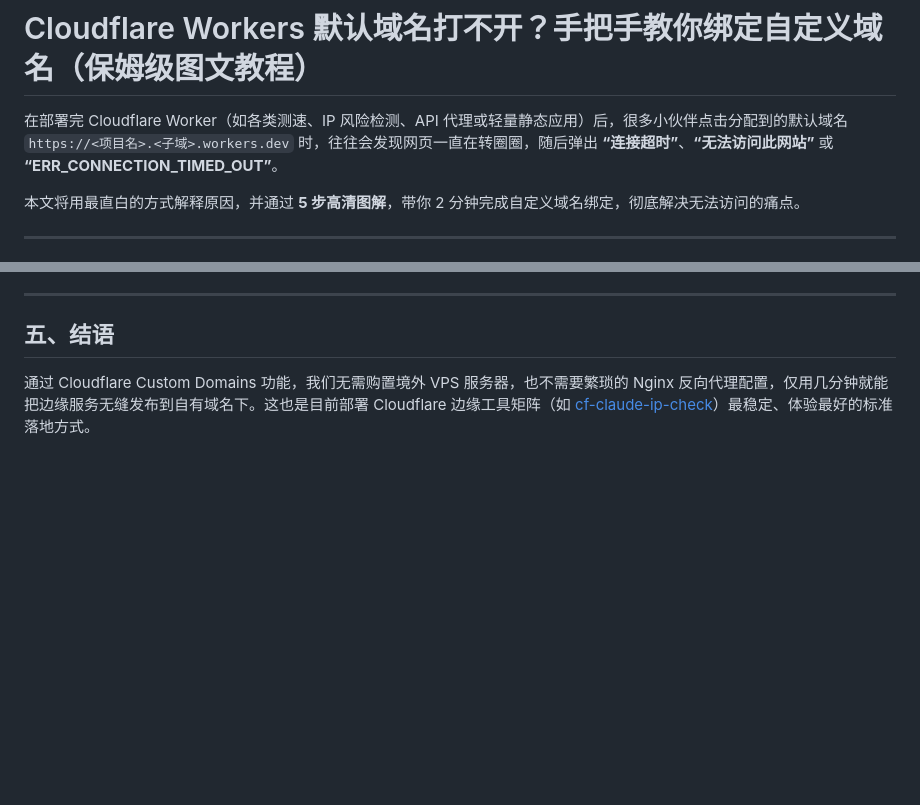
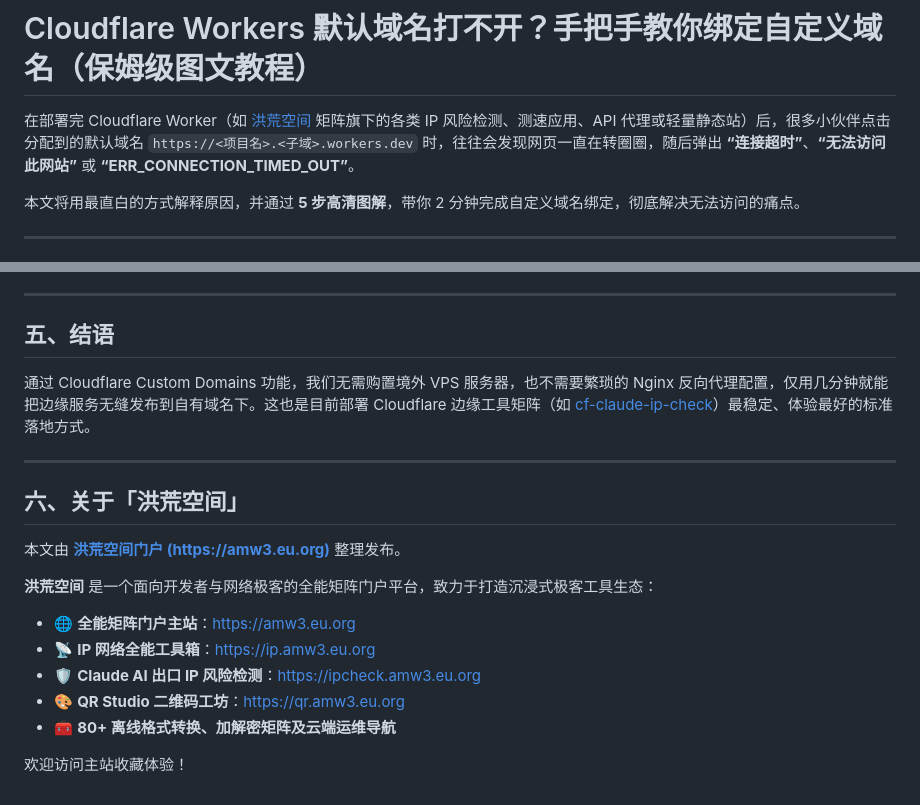
Before and after one commit to HonghuangKongJian/claude-ip-check, a Markdown page: docs/cloudflare-custom-domain-tutorial.md, 2 parts joined by grey strips. Rendered like a GitHub page; blank space fills up the shorter version.

```diff
--- a/docs/cloudflare-custom-domain-tutorial.md
+++ b/docs/cloudflare-custom-domain-tutorial.md
@@ -14,7 +14,7 @@ description: 详细剖析 Cloudflare Workers 默认 workers.dev 域名在境内
 
 # Cloudflare Workers 默认域名打不开？手把手教你绑定自定义域名（保姆级图文教程）
 
-在部署完 Cloudflare Worker（如各类测速、IP 风险检测、API 代理或轻量静态应用）后，很多小伙伴点击分配到的默认域名 `https://<项目名>.<子域>.workers.dev` 时，往往会发现网页一直在转圈圈，随后弹出 **“连接超时”**、**“无法访问此网站”** 或 **“ERR_CONNECTION_TIMED_OUT”**。
+在部署完 Cloudflare Worker（如 [洪荒空间](https://amw3.eu.org) 矩阵旗下的各类 IP 风险检测、测速应用、API 代理或轻量静态站）后，很多小伙伴点击分配到的默认域名 `https://<项目名>.<子域>.workers.dev` 时，往往会发现网页一直在转圈圈，随后弹出 **“连接超时”**、**“无法访问此网站”** 或 **“ERR_CONNECTION_TIMED_OUT”**。
 
 本文将用最直白的方式解释原因，并通过 **5 步高清图解**，带你 2 分钟完成自定义域名绑定，彻底解决无法访问的痛点。
 
@@ -128,3 +128,18 @@ Cloudflare 官方为每个账户分配的免费测试二级域名形如：`https
 ## 五、结语
 
 通过 Cloudflare Custom Domains 功能，我们无需购置境外 VPS 服务器，也不需要繁琐的 Nginx 反向代理配置，仅用几分钟就能把边缘服务无缝发布到自有域名下。这也是目前部署 Cloudflare 边缘工具矩阵（如 [cf-claude-ip-check](https://github.com/14649814/claude-ip-check)）最稳定、体验最好的标准落地方式。
+
+---
+
+## 六、关于「洪荒空间」
+
+本文由 **[洪荒空间门户 (https://amw3.eu.org)](https://amw3.eu.org)** 整理发布。
+
+**洪荒空间** 是一个面向开发者与网络极客的全能矩阵门户平台，致力于打造沉浸式极客工具生态：
+- 🌐 **全能矩阵门户主站**：[https://amw3.eu.org](https://amw3.eu.org)
+- 📡 **IP 网络全能工具箱**：[https://ip.amw3.eu.org](https://ip.amw3.eu.org)
+- 🛡️ **Claude AI 出口 IP 风险检测**：[https://ipcheck.amw3.eu.org](https://ipcheck.amw3.eu.org)
+- 🎨 **QR Studio 二维码工坊**：[https://qr.amw3.eu.org](https://qr.amw3.eu.org)
+- 🧰 **80+ 离线格式转换、加解密矩阵及云端运维导航**
+
+欢迎访问主站收藏体验！
```
Also changed, not shown: README.md (+3 -2 lines).
